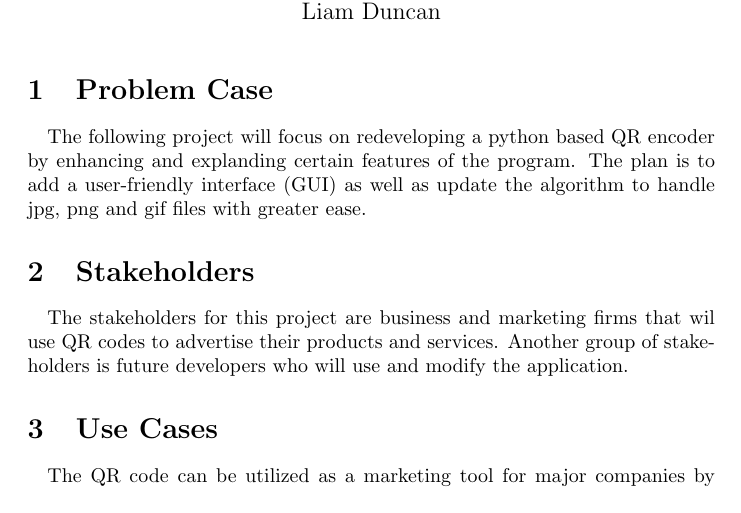
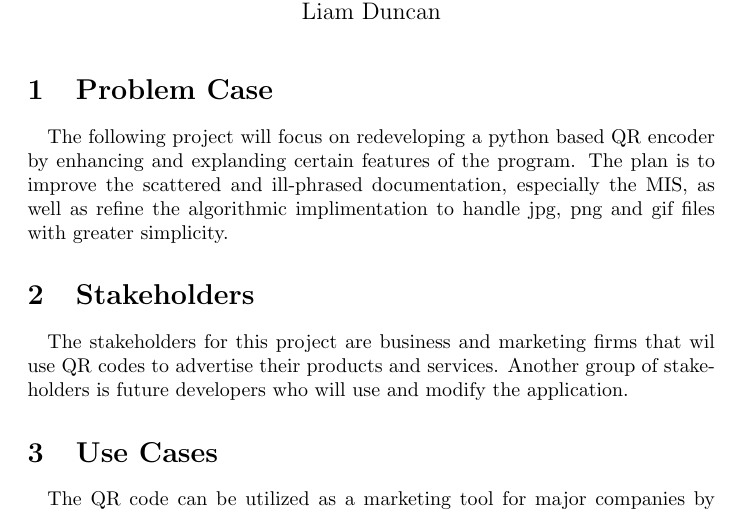
Before and after one commit to Emilio-dot-H/Q-aRt, a LaTeX document (Doc/ProblemStatement/ProblemStatement.tex): part of page 2 of 2, cut so that both start at the same text. Compiled offline with pdfLaTeX.

Commit message:
Revision 0 finalization

```diff
--- a/Doc/ProblemStatement/ProblemStatement.tex
+++ b/Doc/ProblemStatement/ProblemStatement.tex
@@ -37,8 +37,8 @@
 
 		The following project will focus on redeveloping a python based QR
 		encoder by enhancing and explanding certain features of the program.
-		The plan is to add a user-friendly interface (GUI) as well as update
-		the algorithm to handle jpg, png and gif files with greater ease.
+		The plan is to improve the scattered and ill-phrased documentation, especially the MIS, as well as refine
+		the algorithmic implimentation to handle jpg, png and gif files with greater simplicity.
 
 \section{Stakeholders}
 
```
